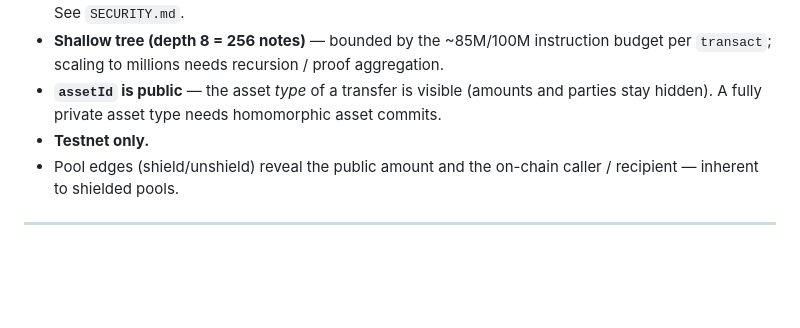
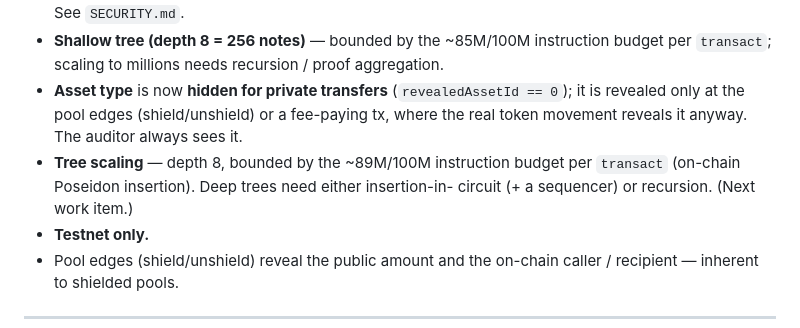
Before and after one commit to abaresks24/umbra, a Markdown page: README.md, the part around the change. Drawn GitHub-style; blank space fills up the shorter version.

Commit message:
docs: asset type now private for transfers (README + SECURITY)
Co-Authored-By: Claude Opus 4.8 <noreply@anthropic.com>

```diff
--- a/README.md
+++ b/README.md
@@ -126,8 +126,12 @@ a *different* auditor key is **rejected on-chain**. **Privacy ≠ opacity.**
   be a public ceremony with external participants. See `SECURITY.md`.
 - **Shallow tree (depth 8 = 256 notes)** — bounded by the ~85M/100M instruction
   budget per `transact`; scaling to millions needs recursion / proof aggregation.
-- **`assetId` is public** — the asset *type* of a transfer is visible (amounts and
-  parties stay hidden). A fully private asset type needs homomorphic asset commits.
+- **Asset type** is now **hidden for private transfers** (`revealedAssetId == 0`);
+  it is revealed only at the pool edges (shield/unshield) or a fee-paying tx, where
+  the real token movement reveals it anyway. The auditor always sees it.
+- **Tree scaling** — depth 8, bounded by the ~89M/100M instruction budget per
+  `transact` (on-chain Poseidon insertion). Deep trees need either insertion-in-
+  circuit (+ a sequencer) or recursion. (Next work item.)
 - **Testnet only.**
 - Pool edges (shield/unshield) reveal the public amount and the on-chain caller /
   recipient — inherent to shielded pools.
```
Also changed, not shown: SECURITY.md (+2 -2 lines).
